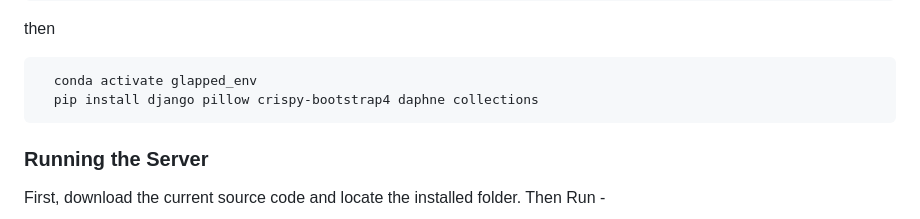
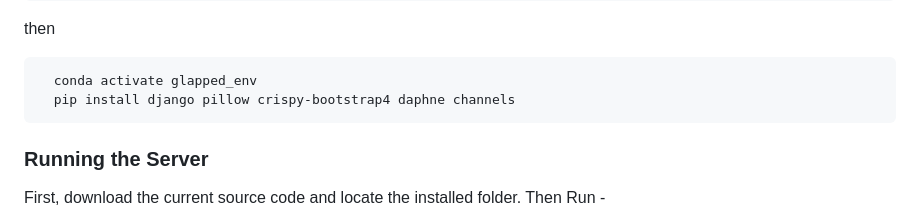
Before and after one commit to The-Lovebugs/Glapped, a Markdown page: README.md, the part around the change. Rendered like a GitHub page.

````diff
--- a/README.md
+++ b/README.md
@@ -81,7 +81,7 @@ Or, if using [Anaconda]("https://www.anaconda.com/download") -
 then
 ```bash
   conda activate glapped_env
-  pip install django pillow crispy-bootstrap4 daphne collections
+  pip install django pillow crispy-bootstrap4 daphne channels
 ```
 
 ### Running the Server
````
